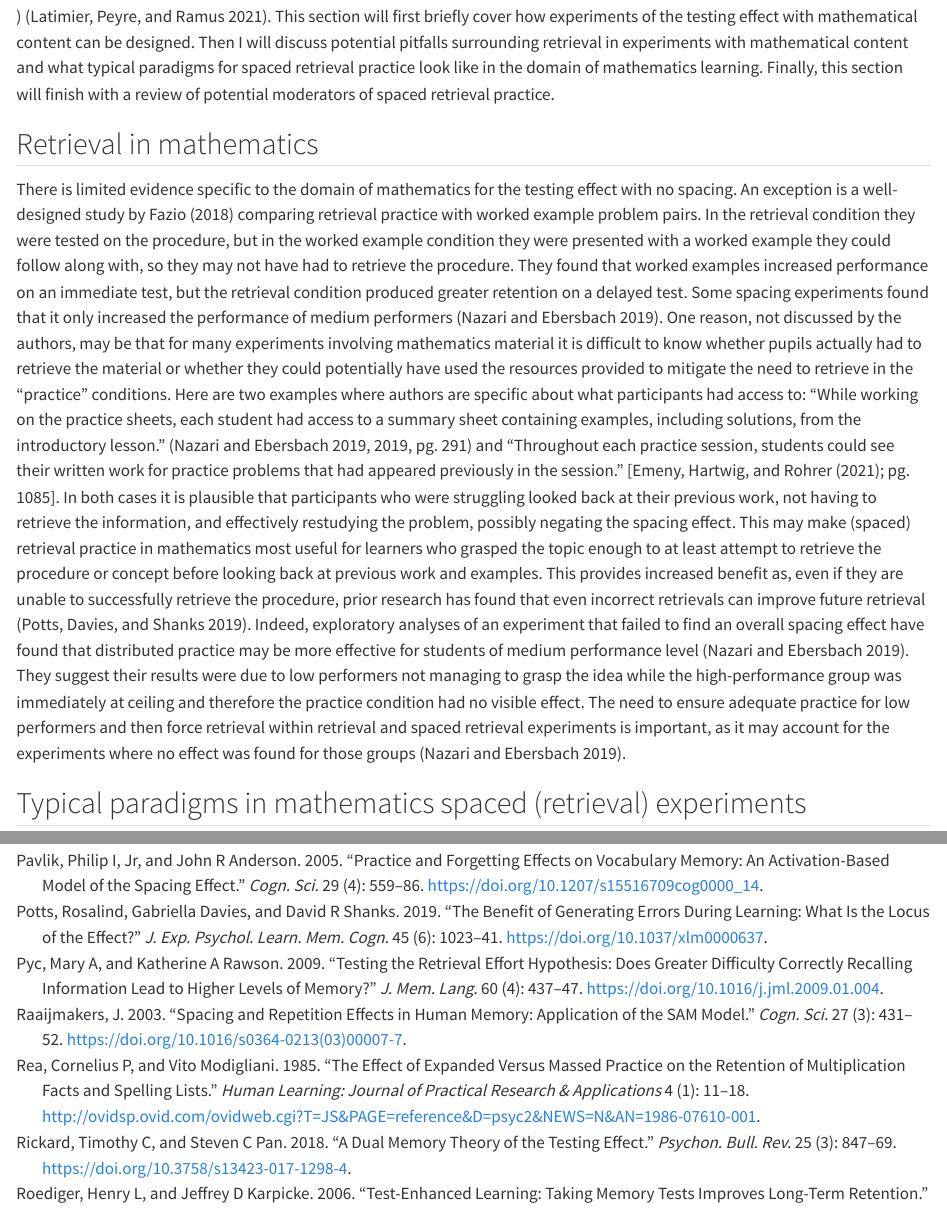
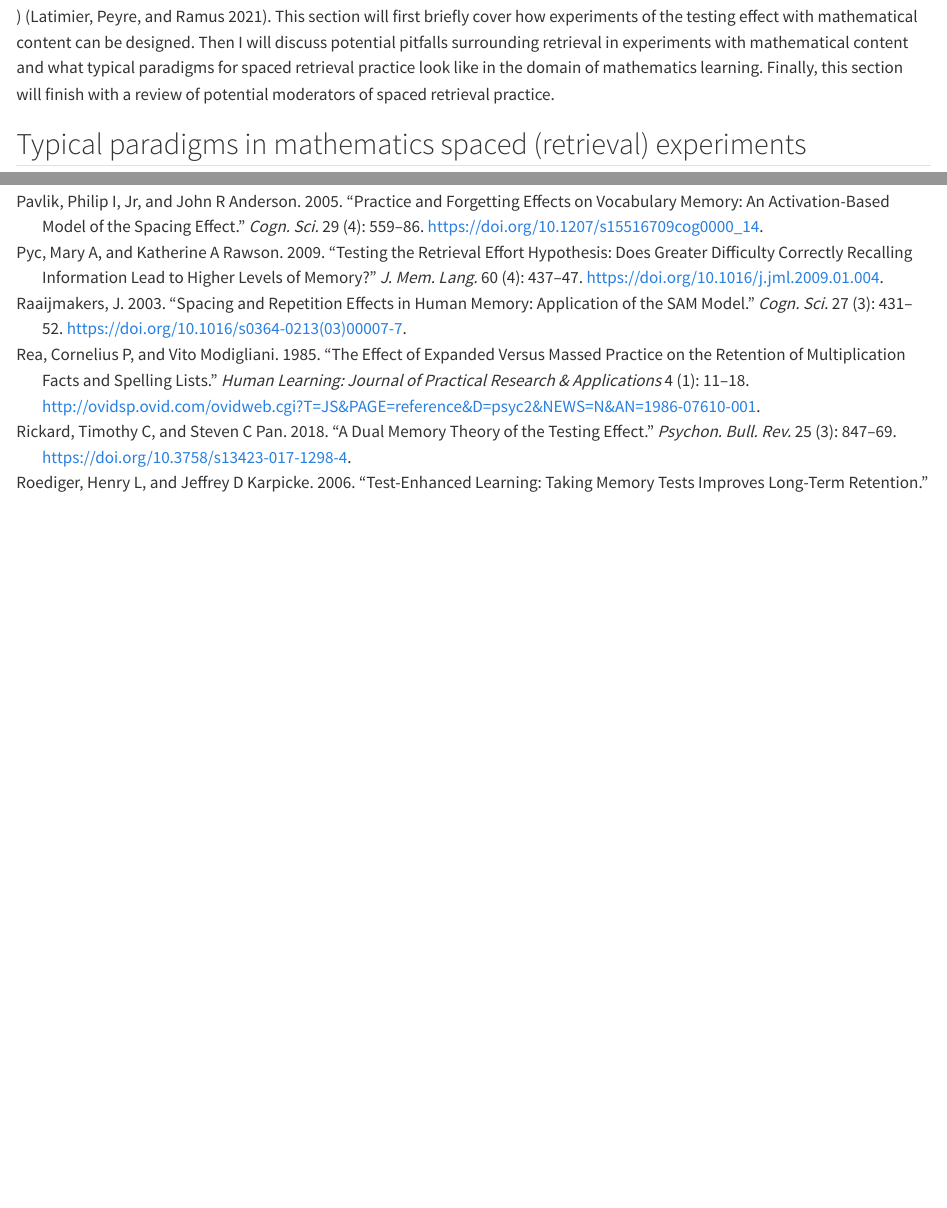
Before and after one commit to EwanMurray/PhD_Literature_Review, a Quarto document (Literature review.qmd): the page in a window 1100 px wide, from 8110 px down, and a second part further down, joined at a grey line. Rendered offline with R 4.5, knitr and Pandoc in place of Quarto, with nearby package versions; drawn as R Markdown's standard HTML page in place of the format the file asks for.

Commit message:
Moved a paragraph to use in my meta-analysis instead

```diff
--- a/Literature review.qmd
+++ b/Literature review.qmd
@@ -107,10 +107,6 @@ Finally, the episodic context account. @karpicke2014 outline four assumptions us
 
 Rather than discussing mathematics learning within the spacing or testing literature in isolation, it may be better to consider them both here as it is often difficult to be sure whether students were required to retrieve the information (see below for details). Furthermore, there is evidence that spaced retrieval can greatly increase learning. One recent meta-analysis found a large overall effect ( g =1.01, 95% CI \[0.68, 1.34\]), which when corrected for bias within the literature was still notable (g = 0.74, 95% CI \[0.55, 0.91\]) [@latimier2021]. This section will first briefly cover how experiments of the testing effect with mathematical content can be designed. Then I will discuss potential pitfalls surrounding retrieval in experiments with mathematical content and what typical paradigms for spaced retrieval practice look like in the domain of mathematics learning. Finally, this section will finish with a review of potential moderators of spaced retrieval practice.
 
-## Retrieval in mathematics
-
-There is limited evidence specific to the domain of mathematics for the testing effect with no spacing. An exception is a well-designed study by @fazio2018 comparing retrieval practice with worked example problem pairs. In the retrieval condition they were tested on the procedure, but in the worked example condition they were presented with a worked example they could follow along with, so they may not have had to retrieve the procedure. They found that worked examples increased performance on an immediate test, but the retrieval condition produced greater retention on a delayed test. Some spacing experiments found that it only increased the performance of medium performers [@nazari2019]. One reason, not discussed by the authors, may be that for many experiments involving mathematics material it is difficult to know whether pupils actually had to retrieve the material or whether they could potentially have used the resources provided to mitigate the need to retrieve in the “practice” conditions. Here are two examples where authors are specific about what participants had access to: "While working on the practice sheets, each student had access to a summary sheet containing examples, including solutions, from the introductory lesson." [@nazari2019, 2019, pg. 291] and “Throughout each practice session, students could see their written work for practice problems that had appeared previously in the session.” [@emeny2021; pg. 1085]. In both cases it is plausible that participants who were struggling looked back at their previous work, not having to retrieve the information, and effectively restudying the problem, possibly negating the spacing effect. This may make (spaced) retrieval practice in mathematics most useful for learners who grasped the topic enough to at least attempt to retrieve the procedure or concept before looking back at previous work and examples. This provides increased benefit as, even if they are unable to successfully retrieve the procedure, prior research has found that even incorrect retrievals can improve future retrieval [@potts2019]. Indeed, exploratory analyses of an experiment that failed to find an overall spacing effect have found that distributed practice may be more effective for students of medium performance level [@nazari2019]. They suggest their results were due to low performers not managing to grasp the idea while the high-performance group was immediately at ceiling and therefore the practice condition had no visible effect. The need to ensure adequate practice for low performers and then force retrieval within retrieval and spaced retrieval experiments is important, as it may account for the experiments where no effect was found for those groups [@nazari2019].
-
 ## Typical paradigms in mathematics spaced (retrieval) experiments
 
 The literature which underpins this project falls broadly into three categories, pure spacing, pure retrieval practice, and spaced retrieval practice. Firstly, it is important to highlight a major difference between other domains and Mathematics. It is much more common to see across-session designs [@küpper-tetzel2014]. Across-session spacing (and spaced retrieval) experiments typically either focus on applying spacing and retrieval to one or two procedures and vary the inter-session interval and retrieval interval [@rohrer2006; @rohrer2007], or they apply the techniques to a cohort in a course, where the retrieval interval may differ for items presented at the start of the course and those at the end [@lyle2020; @bego2017; @crissinger2015]. While lacking ecological validity, the isolated inter-session interval or retrieval interval experiments provide a purer measurement of the spacing effect than within course experiments. This is because as rearranging the material during the course inevitably leads to interleaving effects as well. Previous studies have attempted to isolate the spacing effect and interleaving effect. This is important as while all interleaving is subject to spacing, there is also an additional benefit to participants’ ability to discriminate between problems [@chen2021].
```
